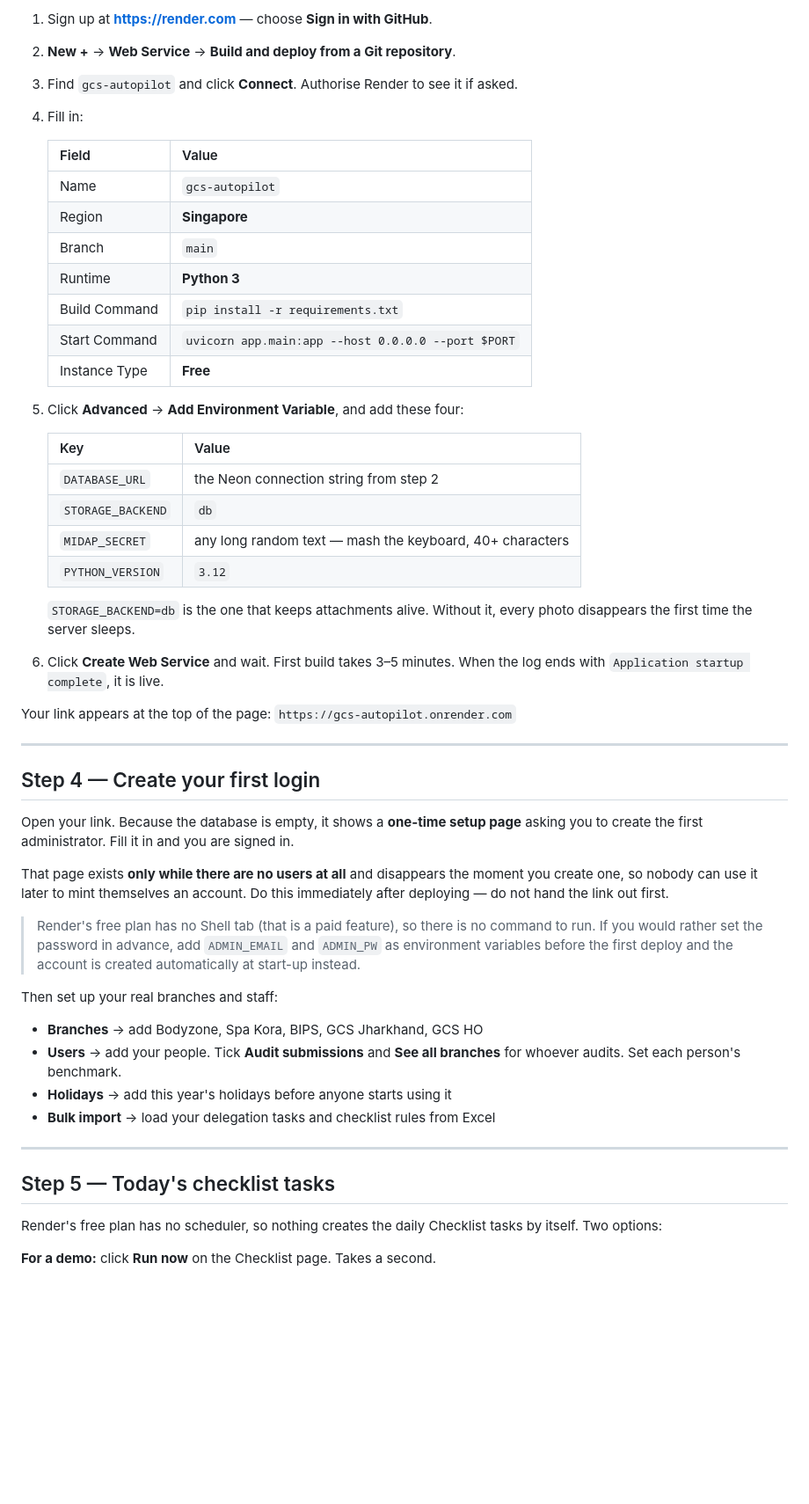
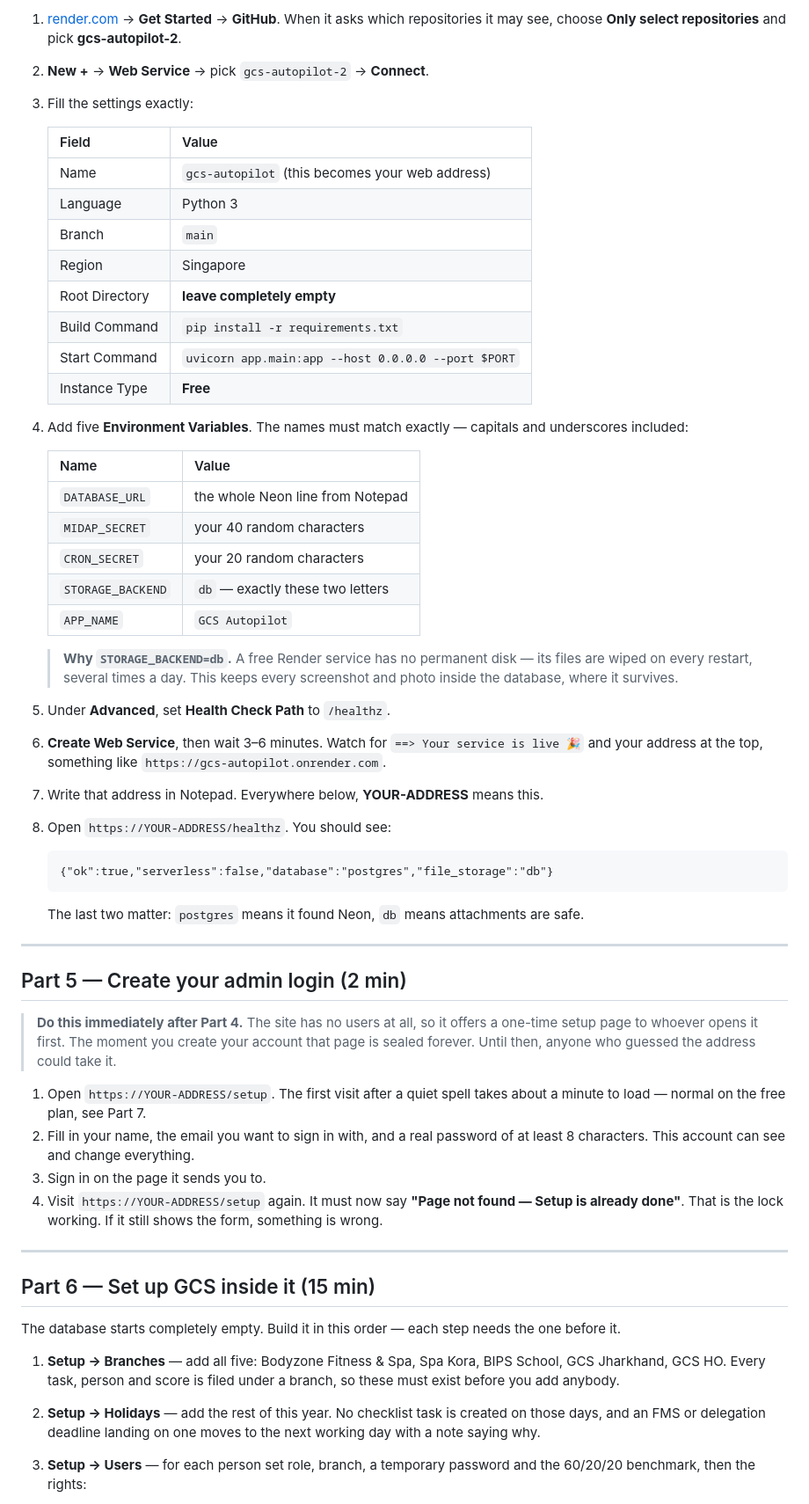
Before and after one commit to mishead32/gcs-autopilot-2, a Markdown page: DEPLOY-FREE.md, the part around one of its changes. Shown at 88% size. GitHub-like rendering; blank space fills up the shorter version.

Commit message:
Rewrite the free deployment guide: Neon + Render, tested end to end
Co-Authored-By: Claude Opus 5 <noreply@anthropic.com>
Claude-Session: https://claude.ai/code/session_01PgfWw7ggjpsqyxceYdwWiN

````diff
--- a/DEPLOY-FREE.md
+++ b/DEPLOY-FREE.md
@@ -96,69 +96,81 @@ That is all. The tables build themselves on first start.
 
-1. Sign up at **https://render.com** — choose **Sign in with GitHub**.
-2. **New +** → **Web Service** → **Build and deploy from a Git repository**.
-3. Find `gcs-autopilot` and click **Connect**. Authorise Render to see it if
-   asked.
-4. Fill in:
+1. [render.com](https://render.com) → **Get Started** → **GitHub**. When it asks
+   which repositories it may see, choose **Only select repositories** and pick
+   **gcs-autopilot-2**.
+2. **New +** → **Web Service** → pick `gcs-autopilot-2` → **Connect**.
+3. Fill the settings exactly:
 
    | Field | Value |
    |---|---|
-   | Name | `gcs-autopilot` |
-   | Region | **Singapore** |
+   | Name | `gcs-autopilot` (this becomes your web address) |
+   | Language | Python 3 |
    | Branch | `main` |
-   | Runtime | **Python 3** |
+   | Region | Singapore |
+   | Root Directory | **leave completely empty** |
    | Build Command | `pip install -r requirements.txt` |
    | Start Command | `uvicorn app.main:app --host 0.0.0.0 --port $PORT` |
    | Instance Type | **Free** |
 
-5. Click **Advanced** → **Add Environment Variable**, and add these four:
+4. Add five **Environment Variables**. The names must match exactly — capitals and
+   underscores included:
 
-   | Key | Value |
+   | Name | Value |
    |---|---|
-   | `DATABASE_URL` | the Neon connection string from step 2 |
-   | `STORAGE_BACKEND` | `db` |
-   | `MIDAP_SECRET` | any long random text — mash the keyboard, 40+ characters |
-   | `PYTHON_VERSION` | `3.12` |
+   | `DATABASE_URL` | the whole Neon line from Notepad |
+   | `MIDAP_SECRET` | your 40 random characters |
+   | `CRON_SECRET` | your 20 random characters |
+   | `STORAGE_BACKEND` | `db` — exactly these two letters |
+   | `APP_NAME` | `GCS Autopilot` |
 
-   `STORAGE_BACKEND=db` is the one that keeps attachments alive. Without it,
-   every photo disappears the first time the server sleeps.
+   > **Why `STORAGE_BACKEND=db`.** A free Render service has no permanent disk —
+   > its files are wiped on every restart, several times a day. This keeps every
+   > screenshot and photo inside the database, where it survives.
 
-6. Click **Create Web Service** and wait. First build takes 3–5 minutes.
-   When the log ends with `Application startup complete`, it is live.
+5. Under **Advanced**, set **Health Check Path** to `/healthz`.
+6. **Create Web Service**, then wait 3–6 minutes. Watch for
+   `==> Your service is live 🎉` and your address at the top, something like
+   `https://gcs-autopilot.onrender.com`.
+7. Write that address in Notepad. Everywhere below, **YOUR-ADDRESS** means this.
+8. Open `https://YOUR-ADDRESS/healthz`. You should see:
 
-Your link appears at the top of the page:
-`https://gcs-autopilot.onrender.com`
+   ```
+   {"ok":true,"serverless":false,"database":"postgres","file_storage":"db"}
+   ```
+
+   The last two matter: `postgres` means it found Neon, `db` means attachments are
+   safe.
 
 ---
 
-## Step 4 — Create your first login
+## Part 5 — Create your admin login (2 min)
 
-Open your link. Because the database is empty, it shows a **one-time setup
-page** asking you to create the first administrator. Fill it in and you are
-signed in.
+> **Do this immediately after Part 4.** The site has no users at all, so it offers
+> a one-time setup page to whoever opens it first. The moment you create your
+> account that page is sealed forever. Until then, anyone who guessed the address
+> could take it.
 
-That page exists **only while there are no users at all** and disappears the
-moment you create one, so nobody can use it later to mint themselves an
-account. Do this immediately after deploying — do not hand the link out first.
-
-> Render's free plan has no Shell tab (that is a paid feature), so there is no
-> command to run. If you would rather set the password in advance, add
-> `ADMIN_EMAIL` and `ADMIN_PW` as environment variables before the first
-> deploy and the account is created automatically at start-up instead.
-
-Then set up your real branches and staff:
-
-- **Branches** → add Bodyzone, Spa Kora, BIPS, GCS Jharkhand, GCS HO
-- **Users** → add your people. Tick **Audit submissions** and
-  **See all branches** for whoever audits. Set each person's benchmark.
-- **Holidays** → add this year's holidays before anyone starts using it
-- **Bulk import** → load your delegation tasks and checklist rules from Excel
+1. Open `https://YOUR-ADDRESS/setup`. The first visit after a quiet spell takes
+   about a minute to load — normal on the free plan, see Part 7.
+2. Fill in your name, the email you want to sign in with, and a real password of
+   at least 8 characters. This account can see and change everything.
+3. Sign in on the page it sends you to.
+4. Visit `https://YOUR-ADDRESS/setup` again. It must now say
+   **"Page not found — Setup is already done"**. That is the lock working. If it
+   still shows the form, something is wrong.
 
 ---
 
-## Step 5 — Today's checklist tasks
+## Part 6 — Set up GCS inside it (15 min)
 
-Render's free plan has no scheduler, so nothing creates the daily Checklist
-tasks by itself. Two options:
+The database starts completely empty. Build it in this order — each step needs the
+one before it.
 
-**For a demo:** click **Run now** on the Checklist page. Takes a second.
+1. **Setup → Branches** — add all five: Bodyzone Fitness & Spa, Spa Kora, BIPS
+   School, GCS Jharkhand, GCS HO. Every task, person and score is filed under a
+   branch, so these must exist before you add anybody.
+2. **Setup → Holidays** — add the rest of this year. No checklist task is created
+   on those days, and an FMS or delegation deadline landing on one moves to the
+   next working day with a note saying why.
+3. **Setup → Users** — for each person set role, branch, a temporary password and
+   the 60/20/20 benchmark, then the rights:
 
````
Also changed, not shown: other parts of DEPLOY-FREE.md (+189 -90 lines).
